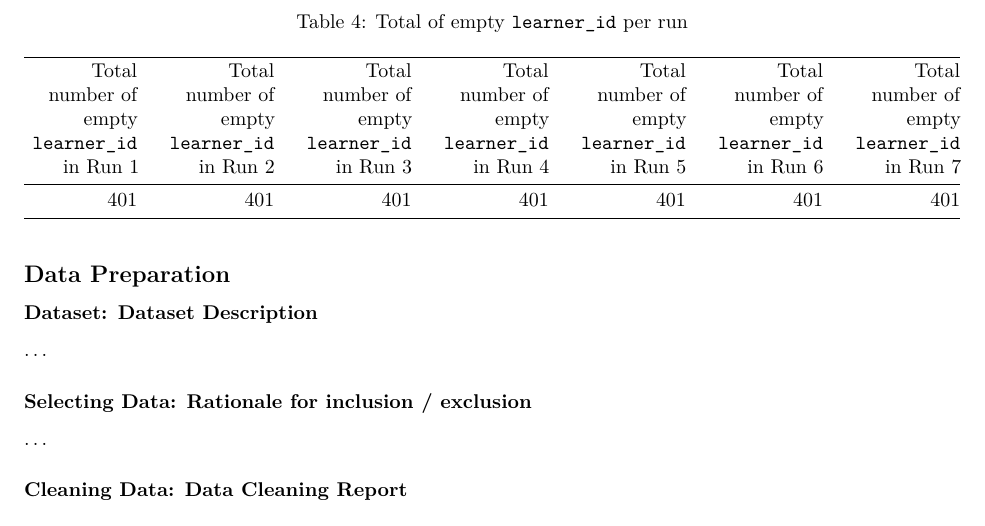
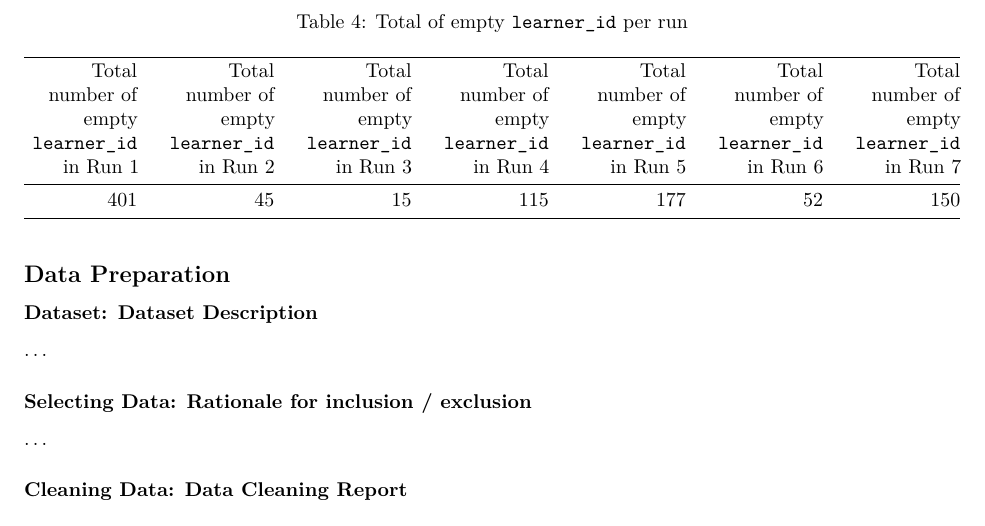
Before and after one commit to Srking501/futurelearn_mooc, an R Markdown document (reports/csc8631_report.Rmd): part of page 7 of 7, cut so that both start at the same text. The pictures show the output file reports/csc8631_report.pdf that the author committed with the source.

Commit message:
correct mistake where runs did not correspond to the right datasets

```diff
--- a/reports/csc8631_report.Rmd
+++ b/reports/csc8631_report.Rmd
@@ -511,22 +511,22 @@ missing `learner_id` will be just removed.
 run1_empty_id = cyber.security.1_question.response %>% select(learner_id) %>%
     filter(learner_id == "") %>% count() %>%
     select(n) %>% rename("Total number of empty `learner_id` in Run 1" = n)
-run2_empty_id = cyber.security.1_question.response %>% select(learner_id) %>%
+run2_empty_id = cyber.security.2_question.response %>% select(learner_id) %>%
     filter(learner_id == "") %>% count() %>%
     select(n) %>% rename("Total number of empty `learner_id` in Run 2" = n)
-run3_empty_id = cyber.security.1_question.response %>% select(learner_id) %>%
+run3_empty_id = cyber.security.3_question.response %>% select(learner_id) %>%
     filter(learner_id == "") %>% count() %>%
     select(n) %>% rename("Total number of empty `learner_id` in Run 3" = n)
-run4_empty_id = cyber.security.1_question.response %>% select(learner_id) %>%
+run4_empty_id = cyber.security.4_question.response %>% select(learner_id) %>%
     filter(learner_id == "") %>% count() %>%
     select(n) %>% rename("Total number of empty `learner_id` in Run 4" = n)
-run5_empty_id = cyber.security.1_question.response %>% select(learner_id) %>%
+run5_empty_id = cyber.security.5_question.response %>% select(learner_id) %>%
     filter(learner_id == "") %>% count() %>%
     select(n) %>% rename("Total number of empty `learner_id` in Run 5" = n)
-run6_empty_id = cyber.security.1_question.response %>% select(learner_id) %>%
+run6_empty_id = cyber.security.6_question.response %>% select(learner_id) %>%
     filter(learner_id == "") %>% count() %>%
     select(n) %>% rename("Total number of empty `learner_id` in Run 6" = n)
-run7_empty_id = cyber.security.1_question.response %>% select(learner_id) %>%
+run7_empty_id = cyber.security.7_question.response %>% select(learner_id) %>%
     filter(learner_id == "") %>% count() %>%
     select(n) %>% rename("Total number of empty `learner_id` in Run 7" = n)
 
```
Also changed, not shown: reports/csc8631_report.pdf.
